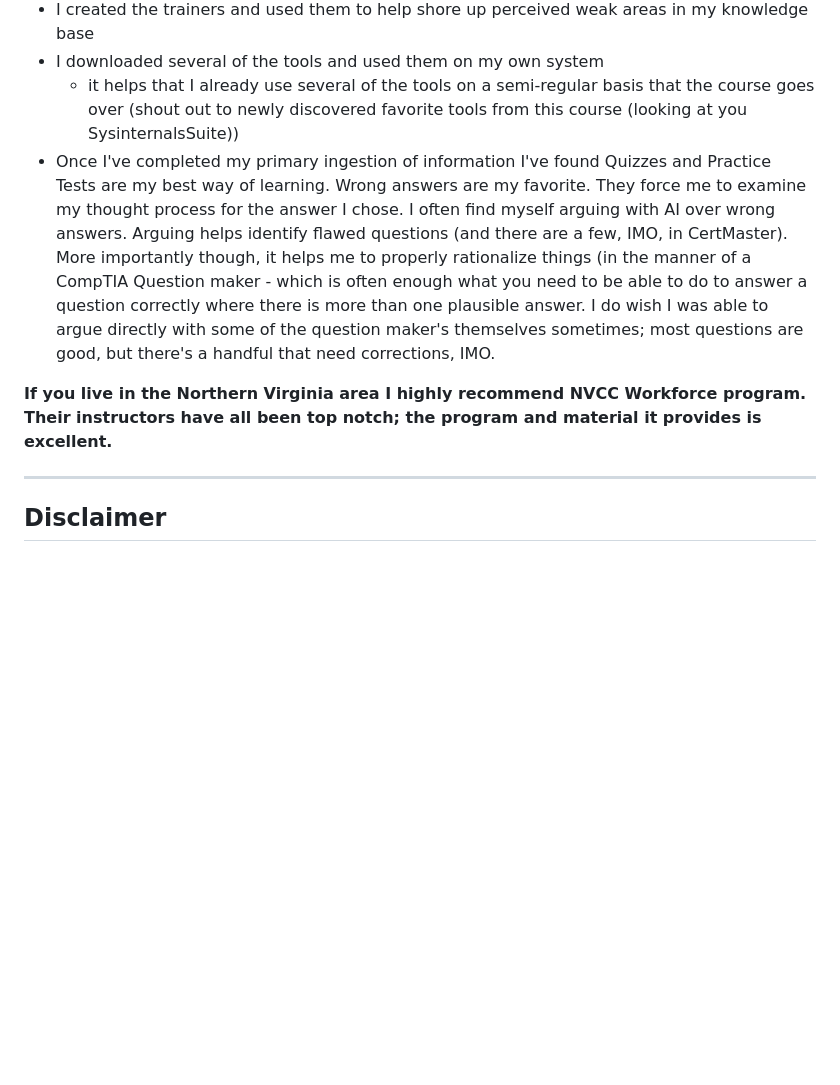
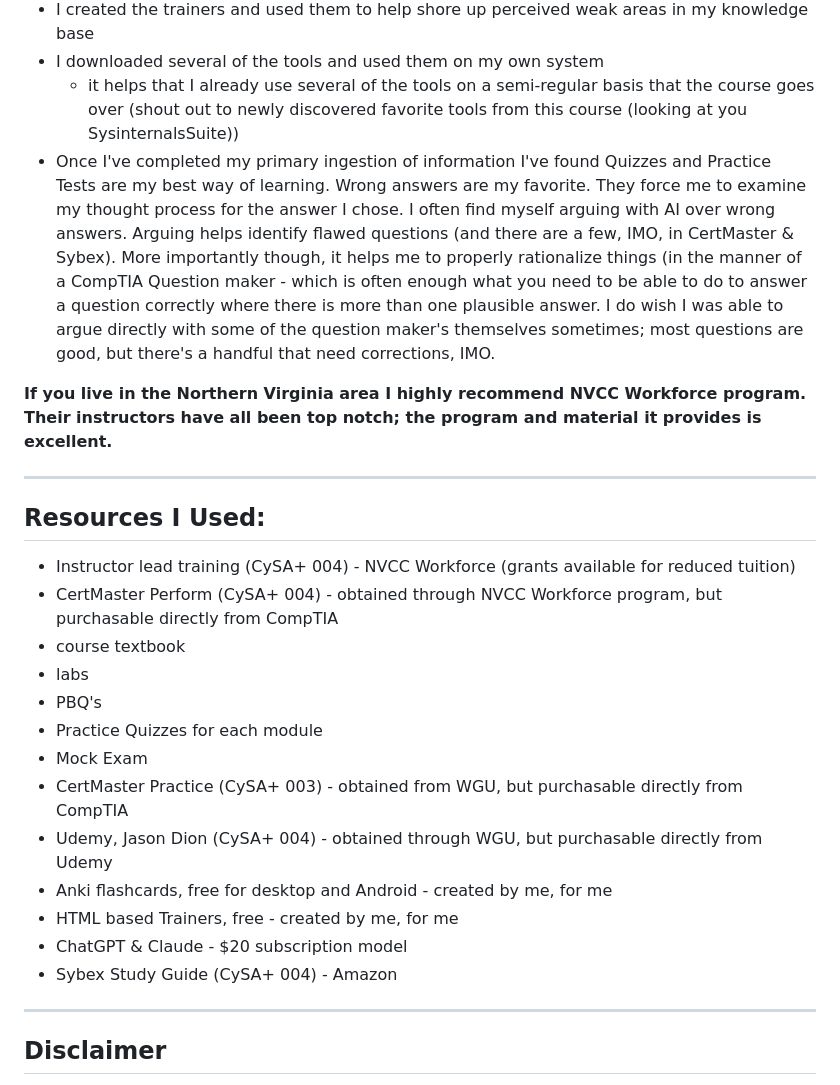
Before and after one commit to UGL13RTH4NU/CySA-004, a Markdown page: README.md, the part around the change. GitHub-like rendering; blank space fills up the shorter version.

Commit message:
Update README with resources for exam preparation
Added a resources section detailing various study materials and tools used for exam preparation, including courses, textbooks, and flashcards.

```diff
--- a/README.md
+++ b/README.md
@@ -64,10 +64,28 @@ These trainers emphasize pattern recognition and active recall, using repeated m
 - I created the trainers and used them to help shore up perceived weak areas in my knowledge base
 - I downloaded several of the tools and used them on my own system
   - it  helps that I already use several of the tools on a semi-regular basis that the course goes over (shout out to newly discovered favorite tools from this course (looking at you SysinternalsSuite))
-- Once I've completed my primary ingestion of information I've found Quizzes and Practice Tests are my best way of learning. Wrong answers are my favorite. They force me to examine my thought process for the answer I chose. I often find myself arguing with AI over wrong answers. Arguing helps identify flawed questions (and there are a few, IMO, in CertMaster). More importantly though, it helps me to properly rationalize things (in the manner of a CompTIA Question maker - which is often enough what you need to be able to do to answer a question correctly where there is more than one plausible answer. I do wish I was able to argue directly with some of the question maker's themselves sometimes; most questions are good, but there's a handful that need corrections, IMO.
+- Once I've completed my primary ingestion of information I've found Quizzes and Practice Tests are my best way of learning. Wrong answers are my favorite. They force me to examine my thought process for the answer I chose. I often find myself arguing with AI over wrong answers. Arguing helps identify flawed questions (and there are a few, IMO, in CertMaster & Sybex). More importantly though, it helps me to properly rationalize things (in the manner of a CompTIA Question maker - which is often enough what you need to be able to do to answer a question correctly where there is more than one plausible answer. I do wish I was able to argue directly with some of the question maker's themselves sometimes; most questions are good, but there's a handful that need corrections, IMO.
 
 
 **If you live in the Northern Virginia area I highly recommend NVCC Workforce program. Their instructors have all been top notch; the program and material it provides is excellent.**
+
+---
+
+## Resources I Used:
+
+- Instructor lead training (CySA+ 004) - NVCC Workforce (grants available for reduced tuition)
+- CertMaster Perform (CySA+ 004) - obtained through NVCC Workforce program, but purchasable directly from CompTIA
+ - course textbook
+ - labs
+ - PBQ's
+ - Practice Quizzes for each module
+ - Mock Exam
+- CertMaster Practice (CySA+ 003) - obtained from WGU, but purchasable directly from CompTIA
+- Udemy, Jason Dion (CySA+ 004) - obtained through WGU, but purchasable directly from Udemy
+- Anki flashcards, free for desktop and Android - created by me, for me
+- HTML based Trainers, free - created by me, for me
+- ChatGPT & Claude - $20 subscription model
+- Sybex Study Guide (CySA+ 004) - Amazon
 
 ---
 
```
